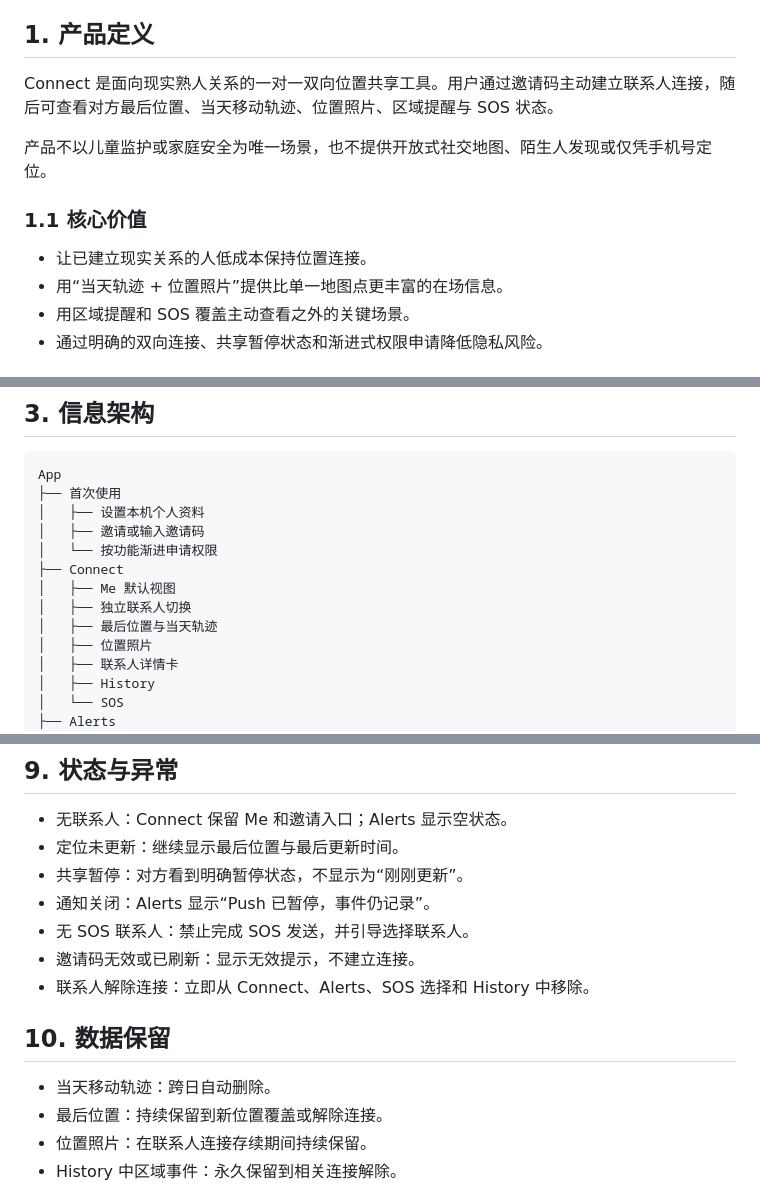
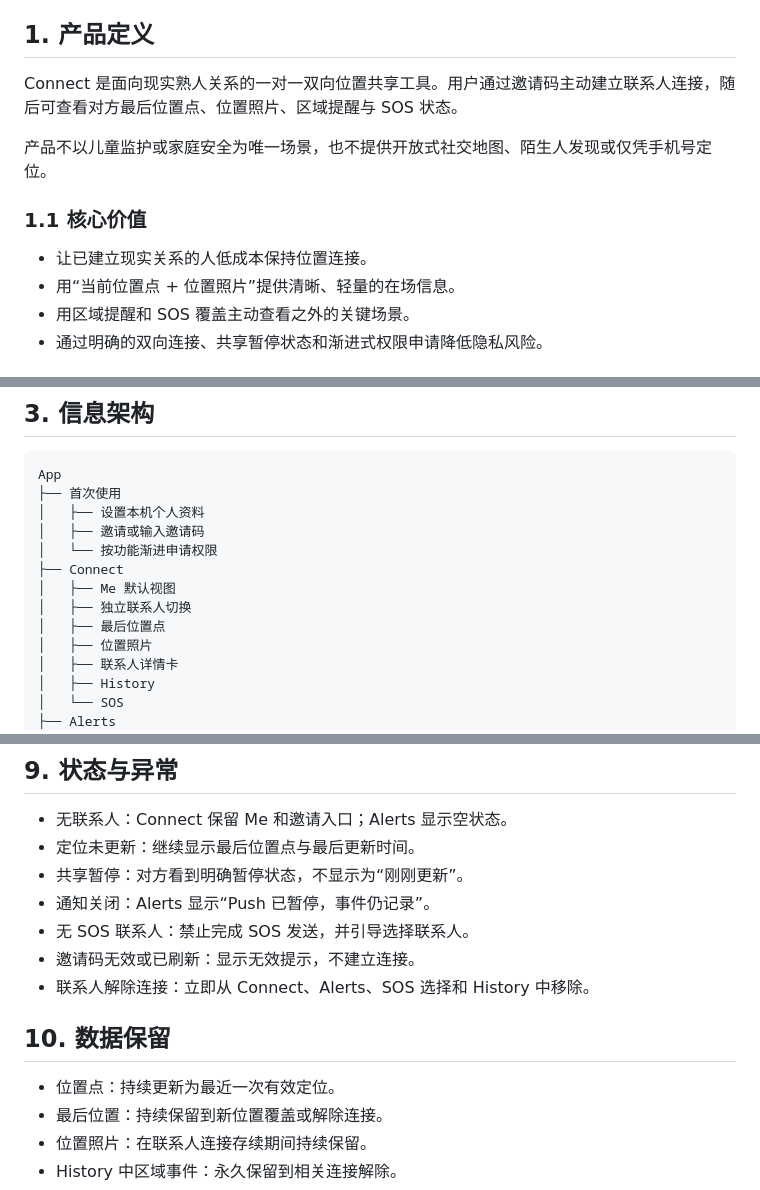
Before and after one commit to Duxinxin-real/connect-location-prototype, a Markdown page: 产品需求文档-PRD.md, 3 parts joined by grey strips. Drawn GitHub-style.

```diff
--- a/产品需求文档-PRD.md
+++ b/产品需求文档-PRD.md
@@ -6,14 +6,14 @@
 
 ## 1. 产品定义
 
-Connect 是面向现实熟人关系的一对一双向位置共享工具。用户通过邀请码主动建立联系人连接，随后可查看对方最后位置、当天移动轨迹、位置照片、区域提醒与 SOS 状态。
+Connect 是面向现实熟人关系的一对一双向位置共享工具。用户通过邀请码主动建立联系人连接，随后可查看对方最后位置点、位置照片、区域提醒与 SOS 状态。
 
 产品不以儿童监护或家庭安全为唯一场景，也不提供开放式社交地图、陌生人发现或仅凭手机号定位。
 
 ### 1.1 核心价值
 
 - 让已建立现实关系的人低成本保持位置连接。
-- 用“当天轨迹 + 位置照片”提供比单一地图点更丰富的在场信息。
+- 用“当前位置点 + 位置照片”提供清晰、轻量的在场信息。
 - 用区域提醒和 SOS 覆盖主动查看之外的关键场景。
 - 通过明确的双向连接、共享暂停状态和渐进式权限申请降低隐私风险。
 
@@ -58,7 +58,7 @@ App
 ├── Connect
 │   ├── Me 默认视图
 │   ├── 独立联系人切换
-│   ├── 最后位置与当天轨迹
+│   ├── 最后位置点
 │   ├── 位置照片
 │   ├── 联系人详情卡
 │   ├── History
@@ -257,7 +260,7 @@ App
 ## 9. 状态与异常
 
 - 无联系人：Connect 保留 Me 和邀请入口；Alerts 显示空状态。
-- 定位未更新：继续显示最后位置与最后更新时间。
+- 定位未更新：继续显示最后位置点与最后更新时间。
 - 共享暂停：对方看到明确暂停状态，不显示为“刚刚更新”。
 - 通知关闭：Alerts 显示“Push 已暂停，事件仍记录”。
 - 无 SOS 联系人：禁止完成 SOS 发送，并引导选择联系人。
@@ -266,7 +269,7 @@ App
 
 ## 10. 数据保留
 
-- 当天移动轨迹：跨日自动删除。
+- 位置点：持续更新为最近一次有效定位。
 - 最后位置：持续保留到新位置覆盖或解除连接。
 - 位置照片：在联系人连接存续期间持续保留。
 - History 中区域事件：永久保留到相关连接解除。
```
Also changed, not shown: other parts of 产品需求文档-PRD.md (+21 -18 lines).
